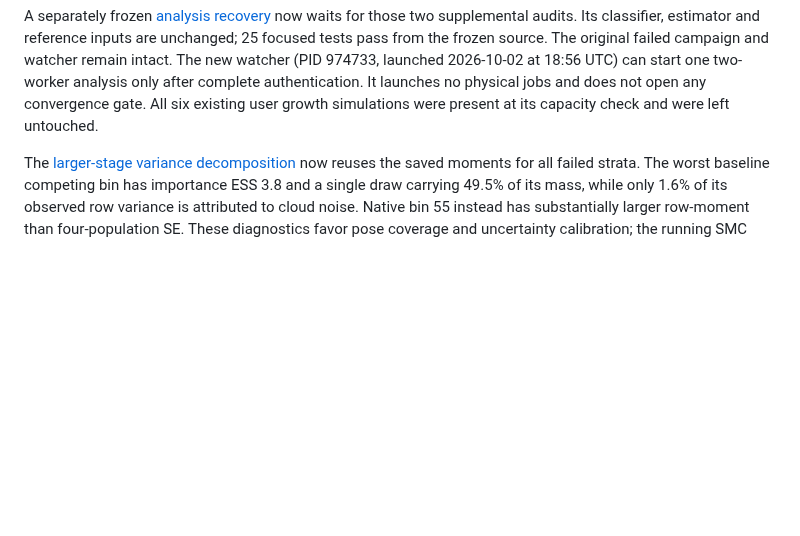
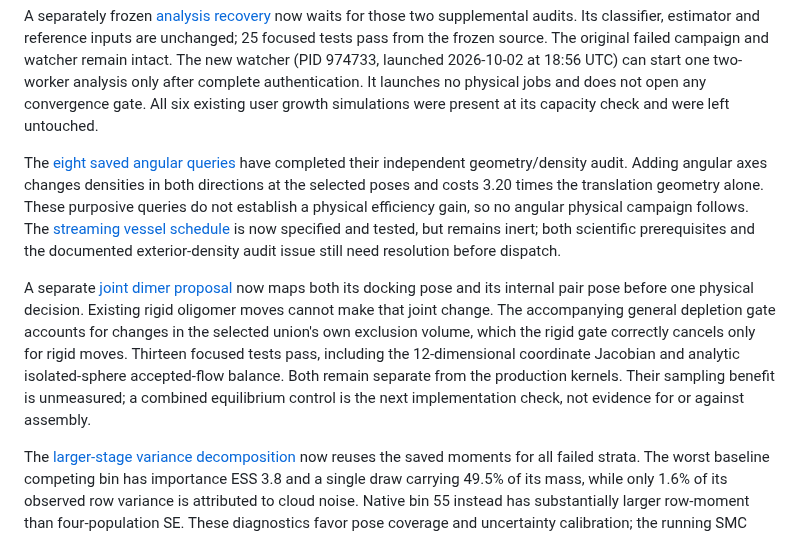
Before and after one commit to jglaser/tetramer-mc, a Markdown page: docs/autonomous-assembly-progress-20261001.md, the part around the change. Drawn GitHub-style; blank space fills up the shorter version.

Commit message:
Add reversible two-edge dimer proposal and flexible depletion gate

```diff
--- a/docs/autonomous-assembly-progress-20261001.md
+++ b/docs/autonomous-assembly-progress-20261001.md
@@ -33,6 +33,25 @@ The original failed campaign and watcher remain intact. The new watcher
 only after complete authentication. It launches no physical jobs and does not
 open any convergence gate. All six existing user growth simulations were present
 at its capacity check and were left untouched.
+
+The [eight saved angular queries](protein-angular-saved-probe.md) have completed
+their independent geometry/density audit. Adding angular axes changes densities
+in both directions at the selected poses and costs 3.20 times the translation
+geometry alone. These purposive queries do not establish a physical efficiency
+gain, so no angular physical campaign follows. The
+[streaming vessel schedule](hard-free-streaming-vessel-stage.md) is now specified
+and tested, but remains inert; both scientific prerequisites and the documented
+exterior-density audit issue still need resolution before dispatch.
+
+A separate [joint dimer proposal](dimer-tree-proposal.md) now maps both its
+docking pose and its internal pair pose before one physical decision. Existing
+rigid oligomer moves cannot make that joint change. The accompanying general
+depletion gate accounts for changes in the selected union's own exclusion
+volume, which the rigid gate correctly cancels only for rigid moves. Thirteen
+focused tests pass, including the 12-dimensional coordinate Jacobian and
+analytic isolated-sphere accepted-flow balance. Both remain separate from the
+production kernels. Their sampling benefit is unmeasured; a combined equilibrium
+control is the next implementation check, not evidence for or against assembly.
 
 The [larger-stage variance decomposition](hard-free-line-population-size-noise.md)
 now reuses the saved moments for all failed strata. The worst baseline competing
```
Also changed, not shown: docs/dimer-tree-proposal.md (added, +206 -0 lines), docs/protein-angular-saved-probe.md (added, +65 -0 lines), docs/assets/dimer-tree-proposal.png (added), 7 other files.
